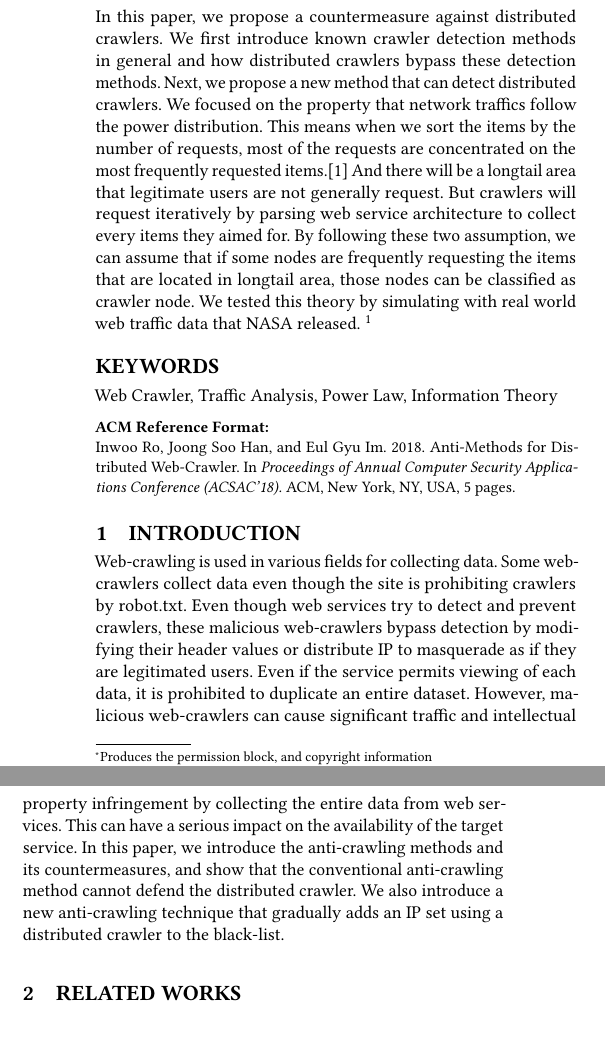
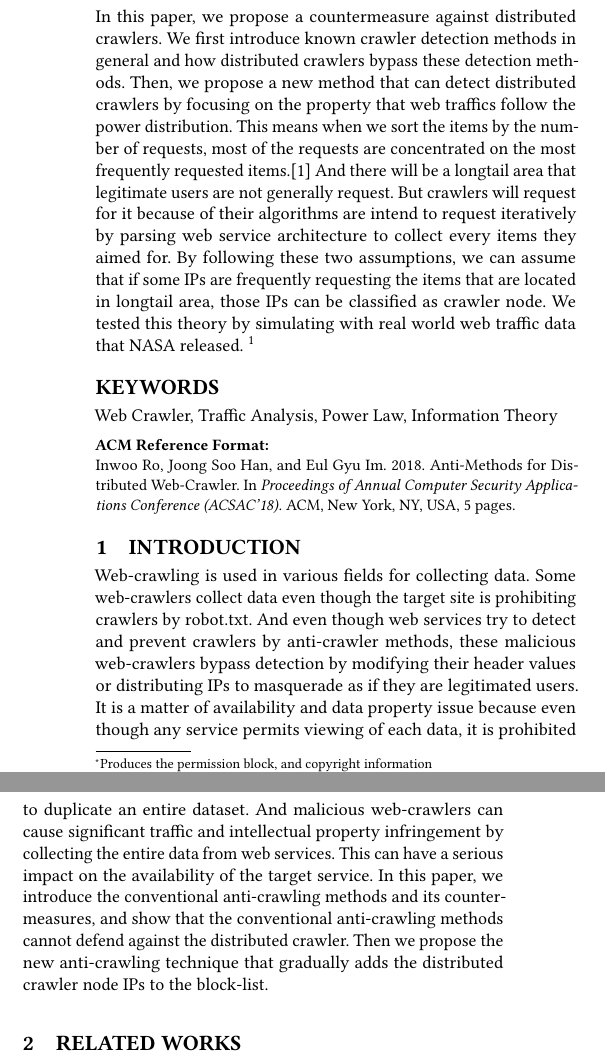
Before and after one commit to diemori/anti-crawler, a LaTeX paper (10_Writing/anti-web-crawler.tex): two parts of the columns of page 1 of 5, joined at a grey line, cut so that both start at the same text, the shorter picture padded with empty space. Compiled offline with pdfLaTeX.

Commit message:
modified abstract and introduction

```diff
--- a/10_Writing/anti-web-crawler.tex
+++ b/10_Writing/anti-web-crawler.tex
@@ -87,7 +87,7 @@
 
 
 \begin{abstract}
-In this paper, we propose a countermeasure against distributed crawlers. We first introduce known crawler detection methods in general and how distributed crawlers bypass these detection methods. Next, we propose a new method that can detect distributed crawlers. We focused on the property that network traffics follow the power distribution. This means when we sort the items by the number of requests, most of the requests are concentrated on the most frequently requested items.[1] And there will be a longtail area that legitimate users are not generally request. But crawlers will request iteratively by parsing web service architecture to collect every items they aimed for. By following these two assumption, we can assume that if some nodes are frequently requesting the items that are located in longtail area, those nodes can be classified as crawler node. We tested this theory by simulating with real world web traffic data that NASA released. \footnote{This is an abstract footnote}
+In this paper, we propose a countermeasure against distributed crawlers. We first introduce known crawler detection methods in general and how distributed crawlers bypass these detection methods. Then, we propose a new method that can detect distributed crawlers by focusing on the property that web traffics follow the power distribution. This means when we sort the items by the number of requests, most of the requests are concentrated on the most frequently requested items.[1] And there will be a longtail area that legitimate users are not generally request. But crawlers will request for it because of their algorithms are intend to request iteratively by parsing web service architecture to collect every items they aimed for. By following these two assumptions, we can assume that if some IPs are frequently requesting the items that are located in longtail area, those IPs can be classified as crawler node. We tested this theory by simulating with real world web traffic data that NASA released. \footnote{This is an abstract footnote}
 \end{abstract}
 
 
@@ -100,9 +100,9 @@ In this paper, we propose a countermeasure against distributed crawlers. We firs
 % Introduction
 %
 \section{Introduction}
-Web-crawling is used in various fields for collecting data. Some web-crawlers collect data even though the site is prohibiting crawlers by robot.txt. Even though web services try to detect and prevent crawlers, these malicious web-crawlers bypass detection by modifying their header values or distribute IP to masquerade as if they are legitimated users.
-Even if the service permits viewing of each data, it is prohibited to duplicate an entire dataset. However, malicious web-crawlers can cause significant traffic and intellectual property infringement by collecting the entire data from web services. This can have a serious impact on the availability of the target service.
-In this paper, we introduce the anti-crawling methods and its countermeasures, and show that the conventional anti-crawling method cannot defend the distributed crawler. We also introduce a new anti-crawling technique that gradually adds an IP set using a distributed crawler to the black-list.
+Web-crawling is used in various fields for collecting data. Some web-crawlers collect data even though the target site is prohibiting crawlers by robot.txt. And even though web services try to detect and prevent crawlers by anti-crawler methods, these malicious web-crawlers bypass detection by modifying their header values or distributing IPs to masquerade as if they are legitimated users.
+It is a matter of availability and data property issue because even though any service permits viewing of each data, it is prohibited to duplicate an entire dataset. And malicious web-crawlers can cause significant traffic and intellectual property infringement by collecting the entire data from web services. This can have a serious impact on the availability of the target service.
+In this paper, we introduce the conventional anti-crawling methods and its countermeasures, and show that the conventional anti-crawling methods cannot defend against the distributed crawler. Then we propose the new anti-crawling technique that gradually adds the distributed crawler node IPs to the block-list.
 
 %
 % Back Ground
```
Also changed, not shown: 10_Writing/anti-web-crawler.pdf, 10_Writing/anti-web-crawler.tex (2 more changed lines).
